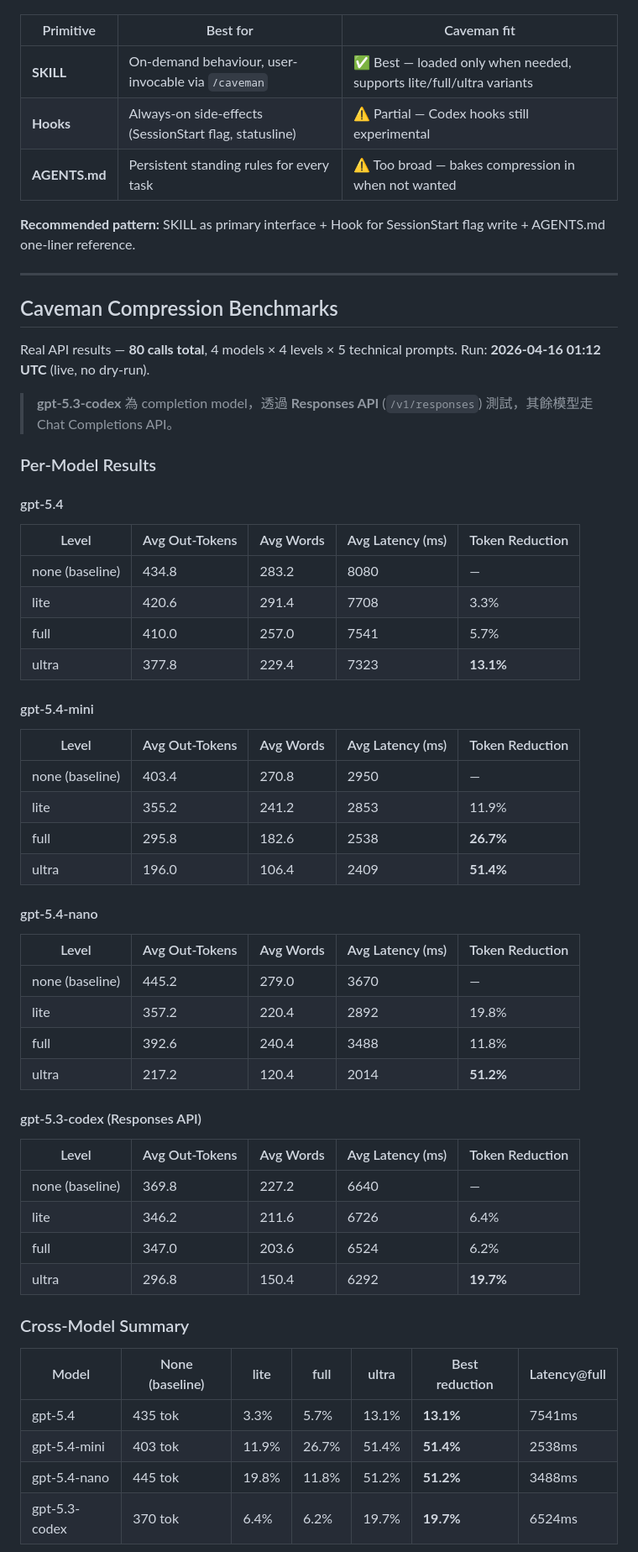
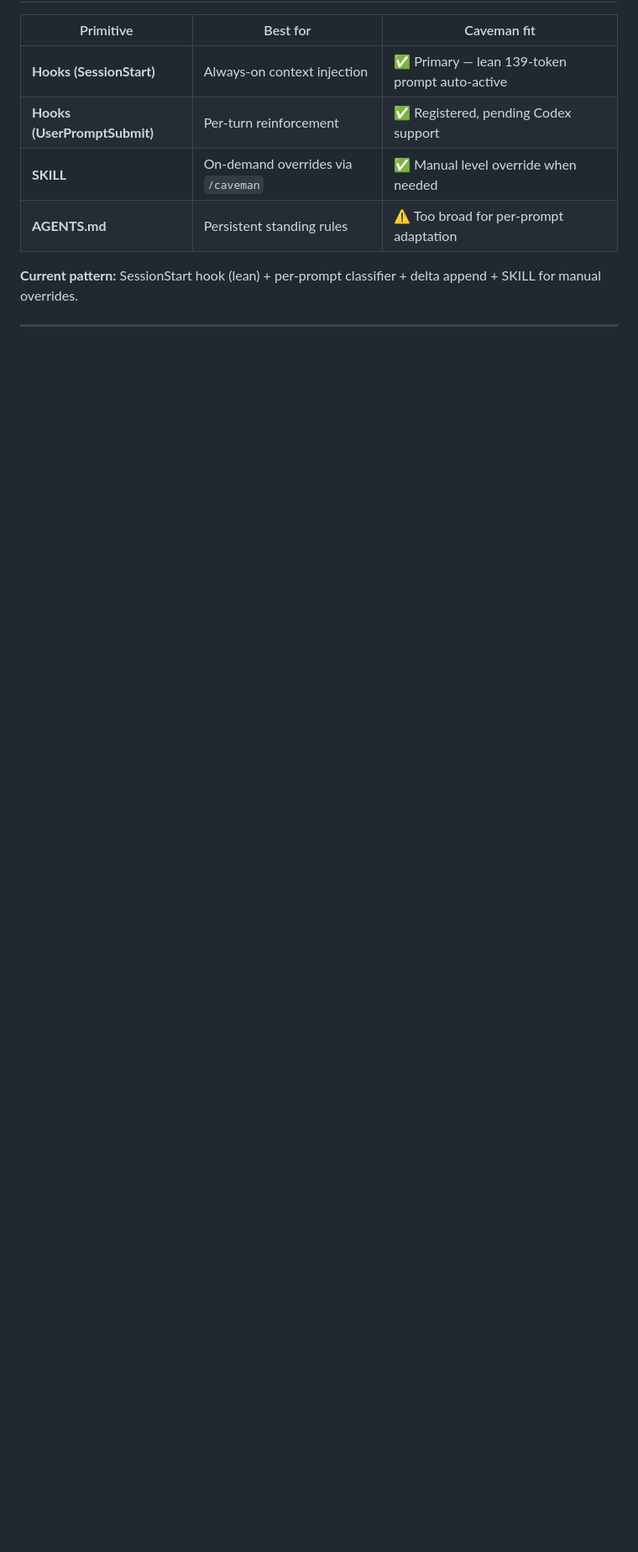
Before and after one commit to zeuikli/openai-codex-workspace, a Markdown page: README.md, the part around one of its changes. Shown at 84% size. GitHub-like rendering; blank space fills up the shorter version.

```diff
--- a/README.md
+++ b/README.md
@@ -19,65 +133,11 @@ Based on benchmarking and analysis, **SKILL is the right primitive for caveman c
 
 | Primitive | Best for | Caveman fit |
 |-----------|----------|-------------|
-| **SKILL** | On-demand behaviour, user-invocable via `/caveman` | ✅ Best — loaded only when needed, supports lite/full/ultra variants |
-| **Hooks** | Always-on side-effects (SessionStart flag, statusline) | ⚠️ Partial — Codex hooks still experimental |
-| **AGENTS.md** | Persistent standing rules for every task | ⚠️ Too broad — bakes compression in when not wanted |
+| **Hooks (SessionStart)** | Always-on context injection | ✅ Primary — lean 139-token prompt auto-active |
+| **Hooks (UserPromptSubmit)** | Per-turn reinforcement | ✅ Registered, pending Codex support |
+| **SKILL** | On-demand overrides via `/caveman` | ✅ Manual level override when needed |
+| **AGENTS.md** | Persistent standing rules | ⚠️ Too broad for per-prompt adaptation |
 
-**Recommended pattern:** SKILL as primary interface + Hook for SessionStart flag write + AGENTS.md one-liner reference.
+**Current pattern:** SessionStart hook (lean) + per-prompt classifier + delta append + SKILL for manual overrides.
 
 ---
-
-## Caveman Compression Benchmarks
-
-Real API results — **80 calls total**, 4 models × 4 levels × 5 technical prompts.
-Run: **2026-04-16 01:12 UTC** (live, no dry-run).
-
-> **gpt-5.3-codex** 為 completion model，透過 **Responses API** (`/v1/responses`) 測試，其餘模型走 Chat Completions API。
-
-### Per-Model Results
-
-#### gpt-5.4
-
-| Level | Avg Out-Tokens | Avg Words | Avg Latency (ms) | Token Reduction |
-|-------|----------------|-----------|------------------|-----------------|
-| none (baseline) | 434.8 | 283.2 | 8080 | — |
-| lite | 420.6 | 291.4 | 7708 | 3.3% |
-| full | 410.0 | 257.0 | 7541 | 5.7% |
-| ultra | 377.8 | 229.4 | 7323 | **13.1%** |
-
-#### gpt-5.4-mini
-
-| Level | Avg Out-Tokens | Avg Words | Avg Latency (ms) | Token Reduction |
-|-------|----------------|-----------|------------------|-----------------|
-| none (baseline) | 403.4 | 270.8 | 2950 | — |
-| lite | 355.2 | 241.2 | 2853 | 11.9% |
-| full | 295.8 | 182.6 | 2538 | **26.7%** |
-| ultra | 196.0 | 106.4 | 2409 | **51.4%** |
-
-#### gpt-5.4-nano
-
-| Level | Avg Out-Tokens | Avg Words | Avg Latency (ms) | Token Reduction |
-|-------|----------------|-----------|------------------|-----------------|
-| none (baseline) | 445.2 | 279.0 | 3670 | — |
-| lite | 357.2 | 220.4 | 2892 | 19.8% |
-| full | 392.6 | 240.4 | 3488 | 11.8% |
-| ultra | 217.2 | 120.4 | 2014 | **51.2%** |
-
-#### gpt-5.3-codex (Responses API)
-
-| Level | Avg Out-Tokens | Avg Words | Avg Latency (ms) | Token Reduction |
-|-------|----------------|-----------|------------------|-----------------|
-| none (baseline) | 369.8 | 227.2 | 6640 | — |
-| lite | 346.2 | 211.6 | 6726 | 6.4% |
-| full | 347.0 | 203.6 | 6524 | 6.2% |
-| ultra | 296.8 | 150.4 | 6292 | **19.7%** |
-
-### Cross-Model Summary
-
-| Model | None (baseline) | lite | full | ultra | Best reduction | Latency@full |
-|-------|----------------|------|------|-------|----------------|---------------|
-| gpt-5.4 | 435 tok | 3.3% | 5.7% | 13.1% | **13.1%** | 7541ms |
-| gpt-5.4-mini | 403 tok | 11.9% | 26.7% | 51.4% | **51.4%** | 2538ms |
-| gpt-5.4-nano | 445 tok | 19.8% | 11.8% | 51.2% | **51.2%** | 3488ms |
-| gpt-5.3-codex | 370 tok | 6.4% | 6.2% | 19.7% | **19.7%** | 6524ms |
-
```
Also changed, not shown: other parts of README.md (+167 -114 lines).
